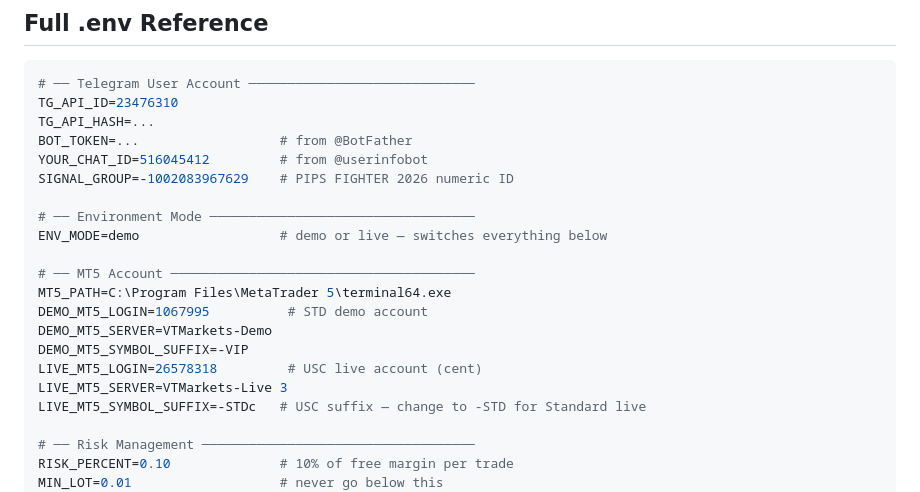
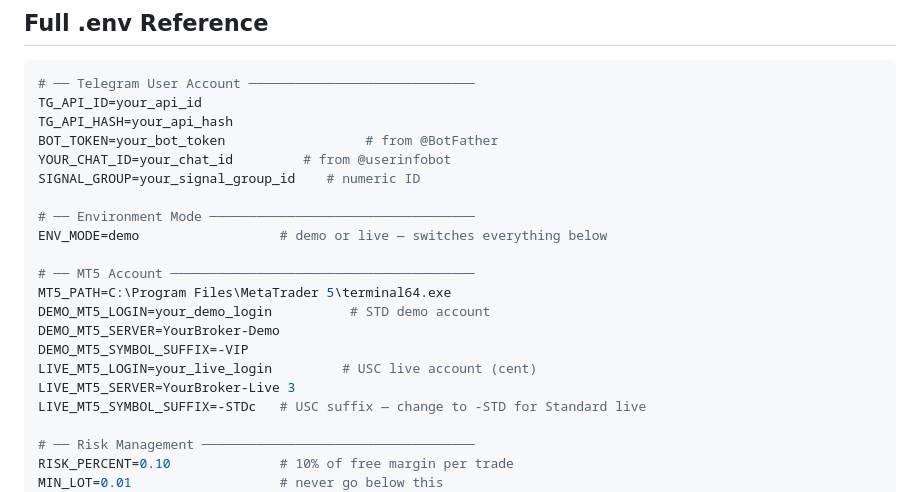
Before and after one commit to jerzagit/botsignal, a Markdown page: SETUP.md, the part around the change. Rendered like a GitHub page.

Commit message:
Remove exposed credentials from SETUP.md and DEPLOY.md

````diff
--- a/SETUP.md
+++ b/SETUP.md
@@ -67,22 +67,22 @@ For full account switching guide (STD ↔ USC, demo ↔ live), see **USC_SETUP.m
 
 ```env
 # ── Telegram User Account ─────────────────────────────
-TG_API_ID=23476310
-TG_API_HASH=...
-BOT_TOKEN=...                  # from @BotFather
-YOUR_CHAT_ID=516045412         # from @userinfobot
-SIGNAL_GROUP=-1002083967629    # PIPS FIGHTER 2026 numeric ID
+TG_API_ID=your_api_id
+TG_API_HASH=your_api_hash
+BOT_TOKEN=your_bot_token                  # from @BotFather
+YOUR_CHAT_ID=your_chat_id         # from @userinfobot
+SIGNAL_GROUP=your_signal_group_id    # numeric ID
 
 # ── Environment Mode ──────────────────────────────────
 ENV_MODE=demo                  # demo or live — switches everything below
 
 # ── MT5 Account ───────────────────────────────────────
 MT5_PATH=C:\Program Files\MetaTrader 5\terminal64.exe
-DEMO_MT5_LOGIN=1067995          # STD demo account
-DEMO_MT5_SERVER=VTMarkets-Demo
+DEMO_MT5_LOGIN=your_demo_login          # STD demo account
+DEMO_MT5_SERVER=YourBroker-Demo
 DEMO_MT5_SYMBOL_SUFFIX=-VIP
-LIVE_MT5_LOGIN=26578318         # USC live account (cent)
-LIVE_MT5_SERVER=VTMarkets-Live 3
+LIVE_MT5_LOGIN=your_live_login         # USC live account (cent)
+LIVE_MT5_SERVER=YourBroker-Live 3
 LIVE_MT5_SYMBOL_SUFFIX=-STDc   # USC suffix — change to -STD for Standard live
 
 # ── Risk Management ───────────────────────────────────
````
Also changed, not shown: DEPLOY.md (+2 -2 lines).
